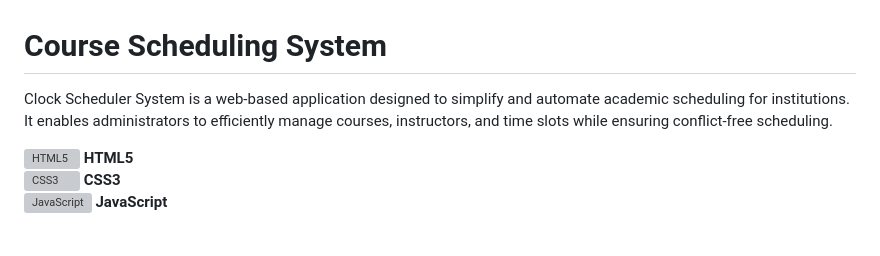
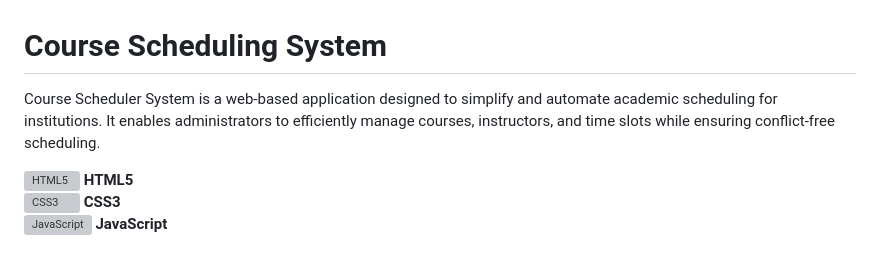
Before and after one commit to anhltr/courseScheduling, a Markdown page: README.md, the part around the change. Drawn GitHub-style; grey boxes are pictures that could not be loaded.

```diff
--- a/README.md
+++ b/README.md
@@ -1,5 +1,5 @@
 # Course Scheduling System
-Clock Scheduler System is a web-based application designed to simplify and automate academic scheduling for institutions. It enables administrators to efficiently manage courses, instructors, and time slots while ensuring conflict-free scheduling.
+Course Scheduler System is a web-based application designed to simplify and automate academic scheduling for institutions. It enables administrators to efficiently manage courses, instructors, and time slots while ensuring conflict-free scheduling.
 
 <div style="display: flex; flex-direction: column;"> <div> <img src="https://raw.githubusercontent.com/devicons/devicon/master/icons/html5/html5-original.svg" alt="HTML5" width="40" height="40" /> <strong>HTML5</strong> </div> <div> <img src="https://raw.githubusercontent.com/devicons/devicon/master/icons/css3/css3-original.svg" alt="CSS3" width="40" height="40" /> <strong>CSS3</strong> </div> <div> <img src="https://raw.githubusercontent.com/devicons/devicon/master/icons/javascript/javascript-original.svg" alt="JavaScript" width="40" height="40" /> <strong>JavaScript</strong> </div> </div>
 
```
